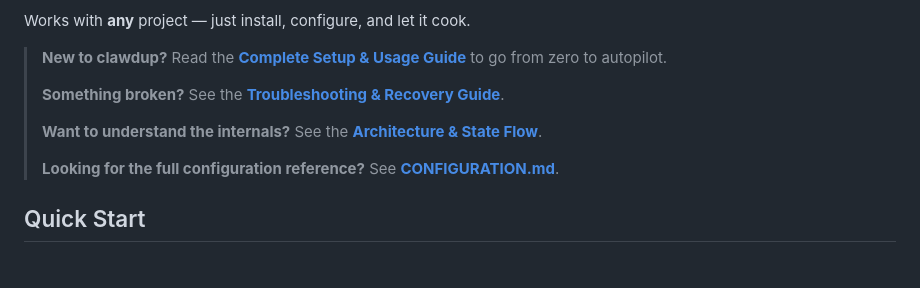
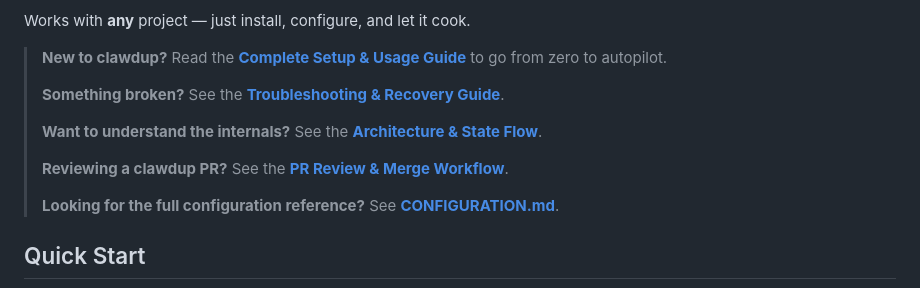
Before and after one commit to gehadshaat/clawdup, a Markdown page: README.md, the part around the change. Drawn GitHub-style; blank space fills up the shorter version.

Commit message:
[CU-86afq7eut] Add PR review and merge workflow documentation
Co-Authored-By: Claude Opus 4.6 <noreply@anthropic.com>

```diff
--- a/README.md
+++ b/README.md
@@ -11,6 +11,8 @@ Works with **any** project — just install, configure, and let it cook.
 > **Something broken?** See the **[Troubleshooting & Recovery Guide](TROUBLESHOOTING.md)**.
 >
 > **Want to understand the internals?** See the **[Architecture & State Flow](ARCHITECTURE.md)**.
+>
+> **Reviewing a clawdup PR?** See the **[PR Review & Merge Workflow](PR_WORKFLOW.md)**.
 >
 > **Looking for the full configuration reference?** See **[CONFIGURATION.md](CONFIGURATION.md)**.
 
```
Also changed, not shown: PR_WORKFLOW.md (added, +126 -0 lines).
